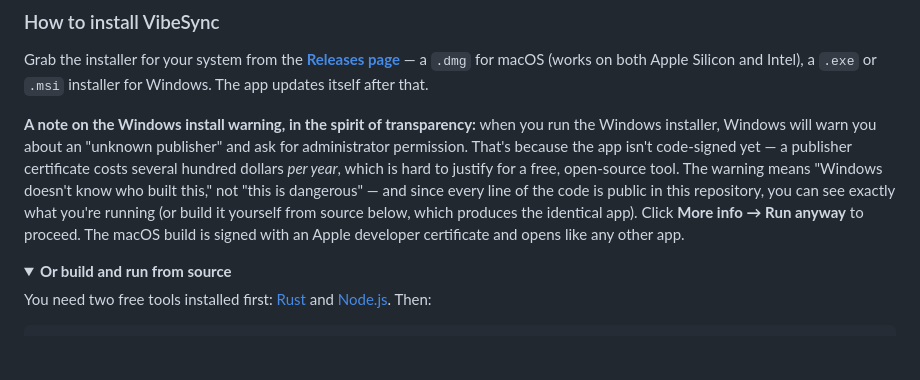
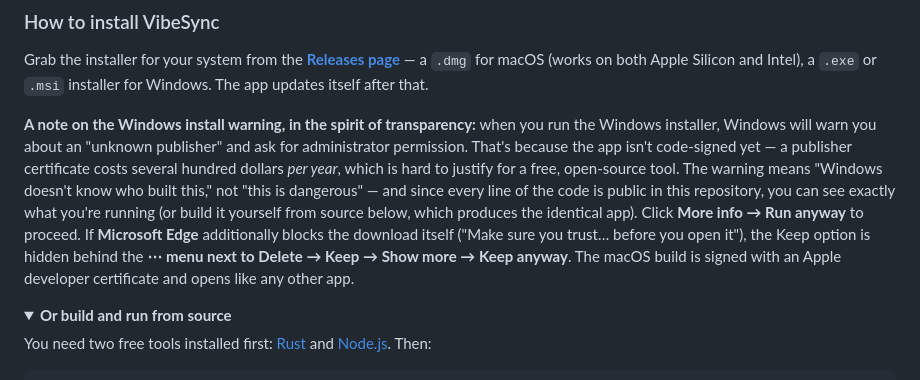
Before and after one commit to keskolab/vibesync, a Markdown page: README.md, the part around the change. GitHub-like rendering; folded sections open; blank space fills up the shorter version.

Commit message:
README: Edge hides Keep behind three clicks — document the path
Co-Authored-By: Claude Fable 5 <noreply@anthropic.com>

```diff
--- a/README.md
+++ b/README.md
@@ -132,7 +132,7 @@ VibeSync tells you when rule 2 applies: the badge changes to *"+N new · restart
 
 Grab the installer for your system from the [**Releases page**](https://github.com/JohnKesko/vibesync/releases) — a `.dmg` for macOS (works on both Apple Silicon and Intel), a `.exe` or `.msi` installer for Windows. The app updates itself after that.
 
-**A note on the Windows install warning, in the spirit of transparency:** when you run the Windows installer, Windows will warn you about an "unknown publisher" and ask for administrator permission. That's because the app isn't code-signed yet — a publisher certificate costs several hundred dollars *per year*, which is hard to justify for a free, open-source tool. The warning means "Windows doesn't know who built this," not "this is dangerous" — and since every line of the code is public in this repository, you can see exactly what you're running (or build it yourself from source below, which produces the identical app). Click **More info → Run anyway** to proceed. The macOS build is signed with an Apple developer certificate and opens like any other app.
+**A note on the Windows install warning, in the spirit of transparency:** when you run the Windows installer, Windows will warn you about an "unknown publisher" and ask for administrator permission. That's because the app isn't code-signed yet — a publisher certificate costs several hundred dollars *per year*, which is hard to justify for a free, open-source tool. The warning means "Windows doesn't know who built this," not "this is dangerous" — and since every line of the code is public in this repository, you can see exactly what you're running (or build it yourself from source below, which produces the identical app). Click **More info → Run anyway** to proceed. If **Microsoft Edge** additionally blocks the download itself ("Make sure you trust… before you open it"), the Keep option is hidden behind the **⋯ menu next to Delete → Keep → Show more → Keep anyway**. The macOS build is signed with an Apple developer certificate and opens like any other app.
 
 <details>
 <summary><b>Or build and run from source</b></summary>
```
